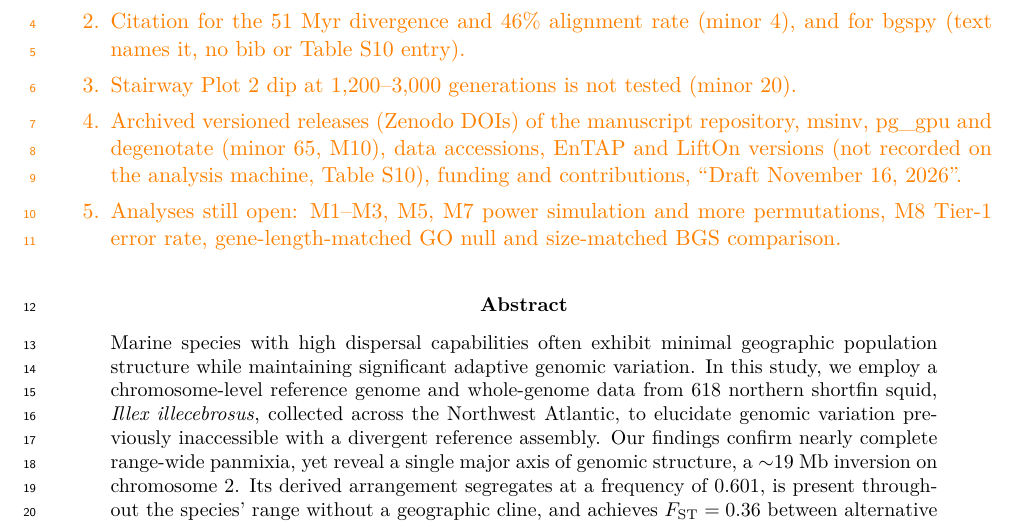
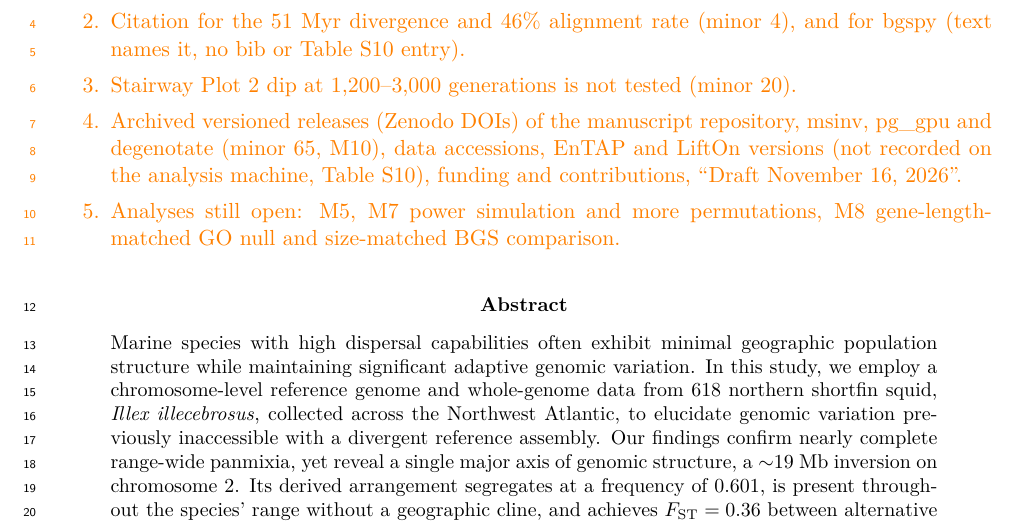
Before and after one commit to stsmall/Illex_popgen, a LaTeX paper (main.tex): part of page 1 of 39, cut so that both start at the same text. Compiled offline with pdfLaTeX.

Commit message:
Author-input list: M1-M3 and the M8 Tier-1 error rate are done
M1 d89c0bf/846b695, M2 4df1dbb, M3 858fc33 (full-length check), M8a 885bdbc (FDR of the
concordant regions, Tier-1 presented as an exploratory ranking).

```diff
--- a/main.tex
+++ b/main.tex
@@ -50,7 +50,7 @@
 \item Citation for the 51~Myr divergence and 46\% alignment rate (minor 4), and for bgspy (text names it, no bib or Table~S10 entry).
 \item Stairway Plot 2 dip at 1{,}200--3{,}000 generations is not tested (minor 20).
 \item Archived versioned releases (Zenodo DOIs) of the manuscript repository, msinv, pg\_gpu and degenotate (minor 65, M10), data accessions, EnTAP and LiftOn versions (not recorded on the analysis machine, Table~S10), funding and contributions, ``Draft \today''.
-\item Analyses still open: M1--M3, M5, M7 power simulation and more permutations, M8 Tier-1 error rate, gene-length-matched GO null and size-matched BGS comparison.
+\item Analyses still open: M5, M7 power simulation and more permutations, M8 gene-length-matched GO null and size-matched BGS comparison.
 \end{enumerate}}
 
 % =====================================================================
```
Also changed, not shown: main.pdf.
